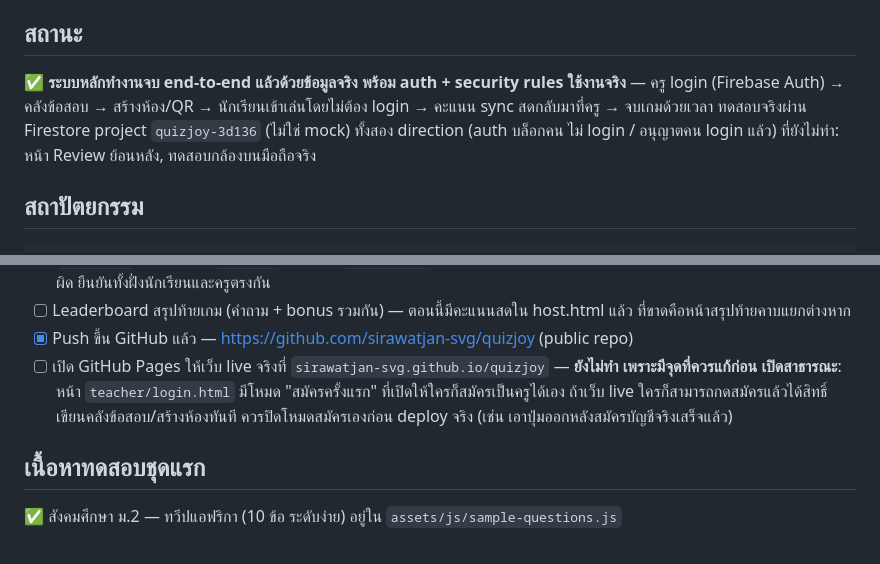
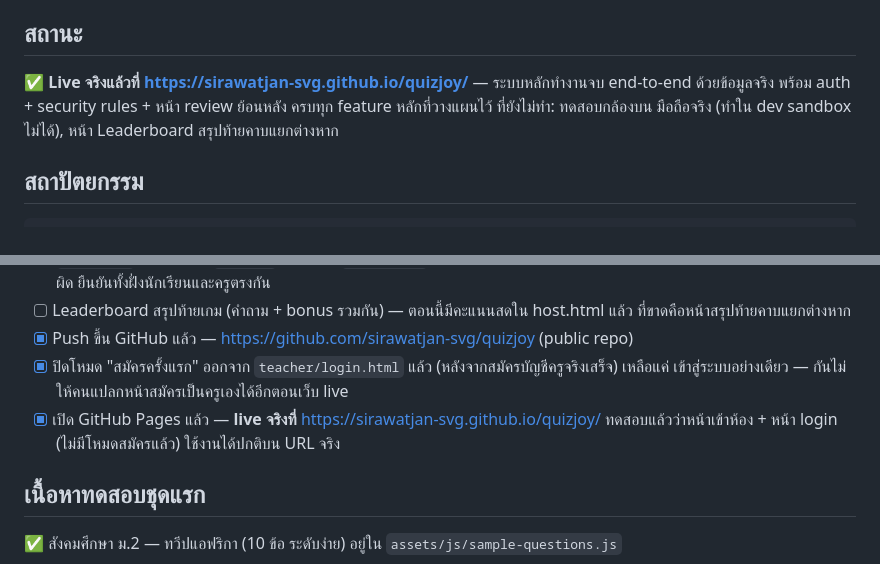
Before and after one commit to sirawatjan-svg/quizjoy, a Markdown page: README.md, 2 parts joined by grey strips. Rendered like a GitHub page.

Commit message:
Update README: live on GitHub Pages, registration path closed
Co-Authored-By: Claude Sonnet 5 <noreply@anthropic.com>

```diff
--- a/README.md
+++ b/README.md
@@ -11,10 +11,9 @@ Kahoot-style ควิซแบบ Interactive Camera Quiz — นักเร
 
 ## สถานะ
 
-✅ **ระบบหลักทำงานจบ end-to-end แล้วด้วยข้อมูลจริง พร้อม auth + security rules ใช้งานจริง** — ครู login
-(Firebase Auth) → คลังข้อสอบ → สร้างห้อง/QR → นักเรียนเข้าเล่นโดยไม่ต้อง login → คะแนน sync สดกลับมาที่ครู →
-จบเกมด้วยเวลา ทดสอบจริงผ่าน Firestore project `quizjoy-3d136` (ไม่ใช่ mock) ทั้งสอง direction (auth บล็อกคน
-ไม่ login / อนุญาตคน login แล้ว) ที่ยังไม่ทำ: หน้า Review ย้อนหลัง, ทดสอบกล้องบนมือถือจริง
+✅ **Live จริงแล้วที่ https://sirawatjan-svg.github.io/quizjoy/** — ระบบหลักทำงานจบ end-to-end ด้วยข้อมูลจริง
+พร้อม auth + security rules + หน้า review ย้อนหลัง ครบทุก feature หลักที่วางแผนไว้ ที่ยังไม่ทำ: ทดสอบกล้องบน
+มือถือจริง (ทำใน dev sandbox ไม่ได้), หน้า Leaderboard สรุปท้ายคาบแยกต่างหาก
 
 ## สถาปัตยกรรม
 
@@ -92,10 +91,10 @@ test/
       **ทดสอบ end-to-end จริงแล้ว** ด้วยคำตอบผสมถูก/ผิด ยืนยันทั้งฝั่งนักเรียนและครูตรงกัน
 - [ ] Leaderboard สรุปท้ายเกม (คำถาม + bonus รวมกัน) — ตอนนี้มีคะแนนสดใน host.html แล้ว ที่ขาดคือหน้าสรุปท้ายคาบแยกต่างหาก
 - [x] Push ขึ้น GitHub แล้ว — https://github.com/sirawatjan-svg/quizjoy (public repo)
-- [ ] เปิด GitHub Pages ให้เว็บ live จริงที่ `sirawatjan-svg.github.io/quizjoy` — **ยังไม่ทำ เพราะมีจุดที่ควรแก้ก่อน
-      เปิดสาธารณะ**: หน้า `teacher/login.html` มีโหมด "สมัครครั้งแรก" ที่เปิดให้ใครก็สมัครเป็นครูได้เอง ถ้าเว็บ
-      live ใครก็สามารถกดสมัครแล้วได้สิทธิ์เขียนคลังข้อสอบ/สร้างห้องทันที ควรปิดโหมดสมัครเองก่อน deploy จริง
-      (เช่น เอาปุ่มออกหลังสมัครบัญชีจริงเสร็จแล้ว)
+- [x] ปิดโหมด "สมัครครั้งแรก" ออกจาก `teacher/login.html` แล้ว (หลังจากสมัครบัญชีครูจริงเสร็จ) เหลือแค่
+      เข้าสู่ระบบอย่างเดียว — กันไม่ให้คนแปลกหน้าสมัครเป็นครูเองได้อีกตอนเว็บ live
+- [x] เปิด GitHub Pages แล้ว — **live จริงที่** https://sirawatjan-svg.github.io/quizjoy/
+      ทดสอบแล้วว่าหน้าเข้าห้อง + หน้า login (ไม่มีโหมดสมัครแล้ว) ใช้งานได้ปกติบน URL จริง
 
 ## เนื้อหาทดสอบชุดแรก
 
```
